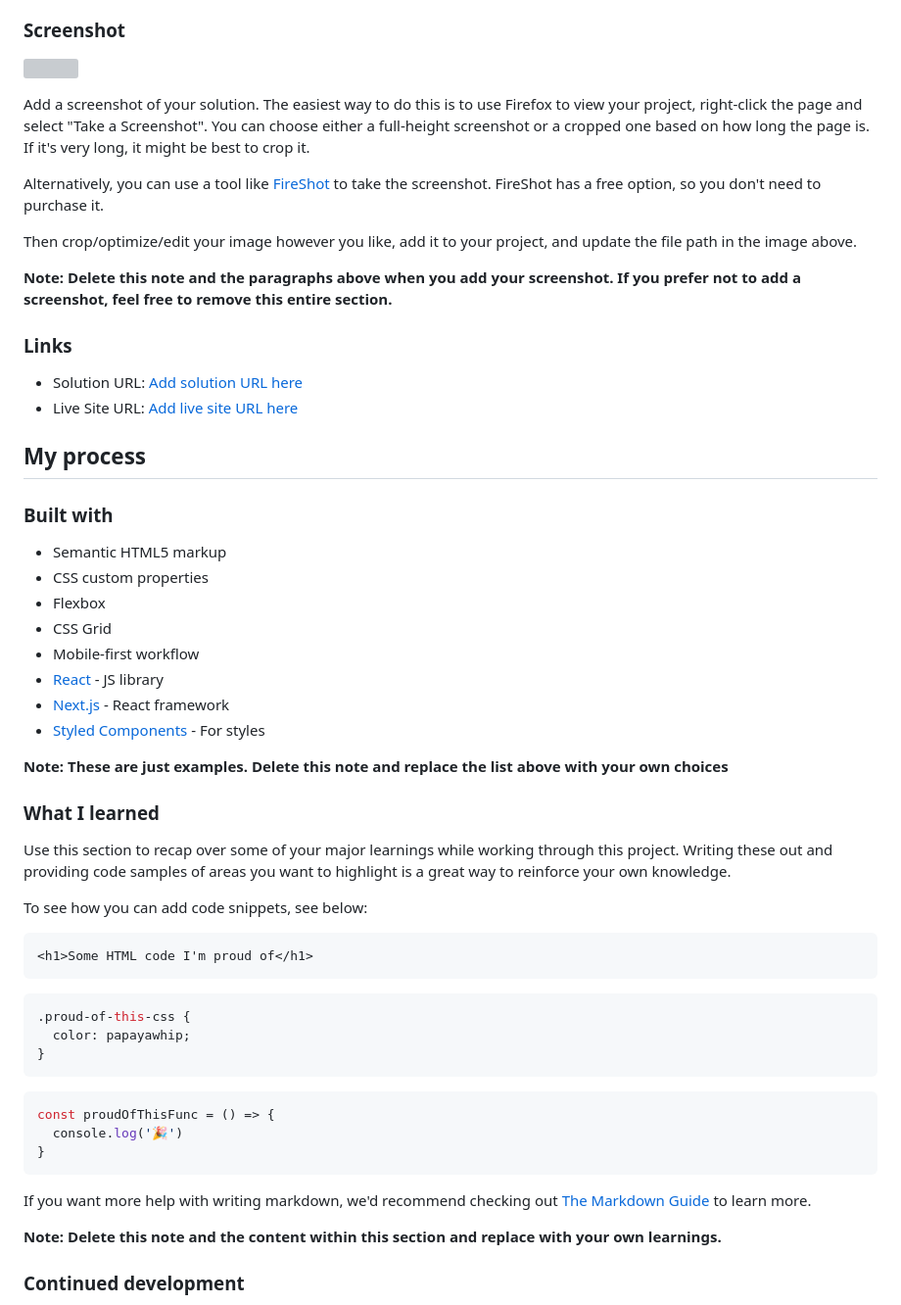
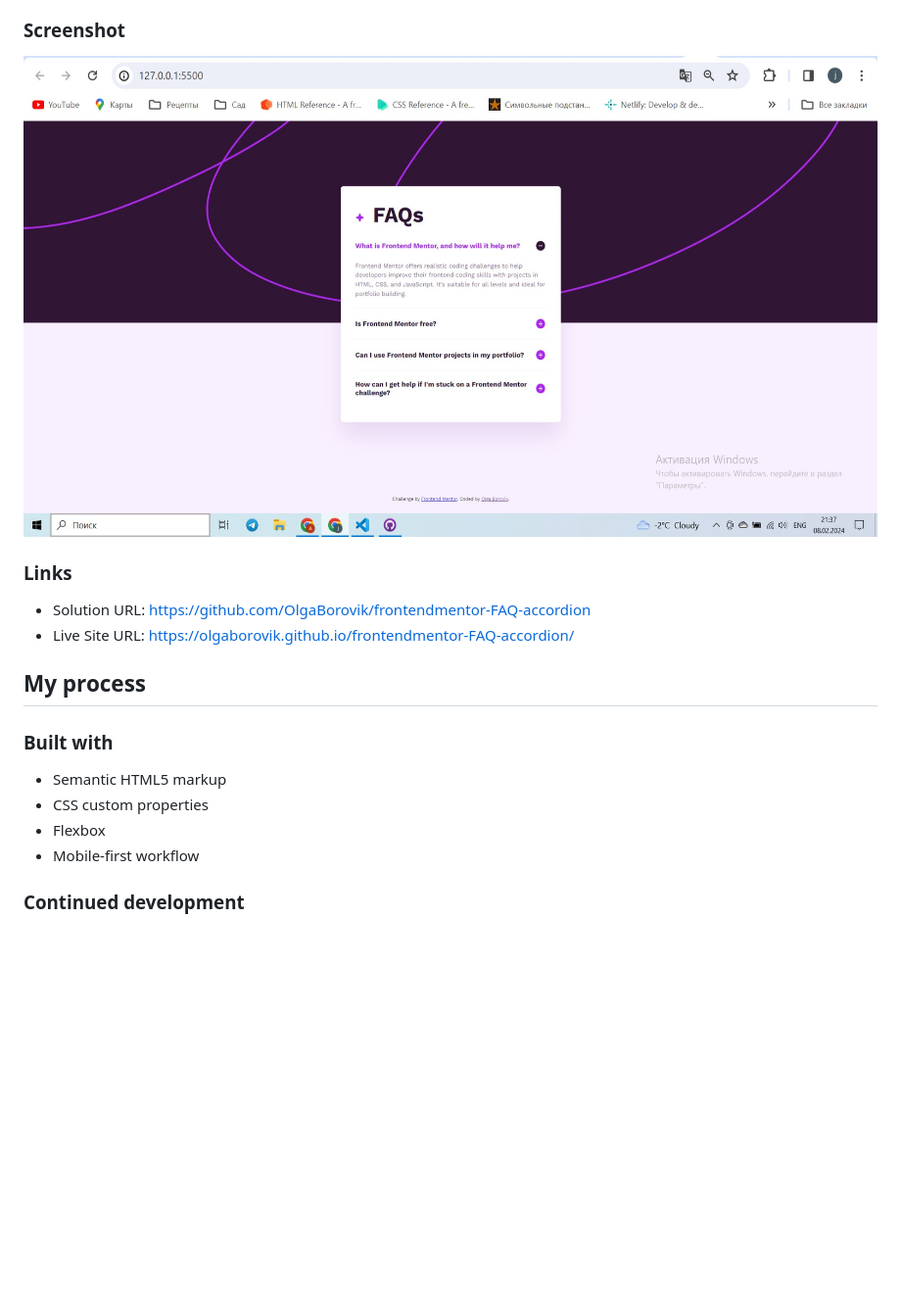
Before and after one commit to OlgaBorovik/frontendmentor-FAQ-accordion, a Markdown page: README.md, the part around the change. Shown: that part at 98% size. GitHub-like rendering; pictures changed too: assets/images/screenshot.jpg (added); blank space fills up the shorter version; grey boxes are pictures that could not be loaded.

````diff
--- a/README-template.md
+++ b/README.md
@@ -13,20 +13,13 @@ Users should be able to:
 
 ### Screenshot
 
-![](./screenshot.jpg)
+![](./assets//images/screenshot.jpg)
 
-Add a screenshot of your solution. The easiest way to do this is to use Firefox to view your project, right-click the page and select "Take a Screenshot". You can choose either a full-height screenshot or a cropped one based on how long the page is. If it's very long, it might be best to crop it.
-
-Alternatively, you can use a tool like [FireShot](https://getfireshot.com/) to take the screenshot. FireShot has a free option, so you don't need to purchase it.
-
-Then crop/optimize/edit your image however you like, add it to your project, and update the file path in the image above.
-
-**Note: Delete this note and the paragraphs above when you add your screenshot. If you prefer not to add a screenshot, feel free to remove this entire section.**
 
 ### Links
 
-- Solution URL: [Add solution URL here](https://your-solution-url.com)
-- Live Site URL: [Add live site URL here](https://your-live-site-url.com)
+- Solution URL: https://github.com/OlgaBorovik/frontendmentor-FAQ-accordion
+- Live Site URL: https://olgaborovik.github.io/frontendmentor-FAQ-accordion/
 
 ## My process
 
@@ -35,37 +28,9 @@ Then crop/optimize/edit your image however you like, add it to your project, and
 - Semantic HTML5 markup
 - CSS custom properties
 - Flexbox
-- CSS Grid
 - Mobile-first workflow
-- [React](https://reactjs.org/) - JS library
-- [Next.js](https://nextjs.org/) - React framework
-- [Styled Components](https://styled-components.com/) - For styles
 
-**Note: These are just examples. Delete this note and replace the list above with your own choices**
 
-### What I learned
-
-Use this section to recap over some of your major learnings while working through this project. Writing these out and providing code samples of areas you want to highlight is a great way to reinforce your own knowledge.
-
-To see how you can add code snippets, see below:
-
-```html
-<h1>Some HTML code I'm proud of</h1>
-```
-```css
-.proud-of-this-css {
-  color: papayawhip;
-}
-```
-```js
-const proudOfThisFunc = () => {
-  console.log('🎉')
-}
-```
-
-If you want more help with writing markdown, we'd recommend checking out [The Markdown Guide](https://www.markdownguide.org/) to learn more.
-
-**Note: Delete this note and the content within this section and replace with your own learnings.**
 
 ### Continued development
 
````
